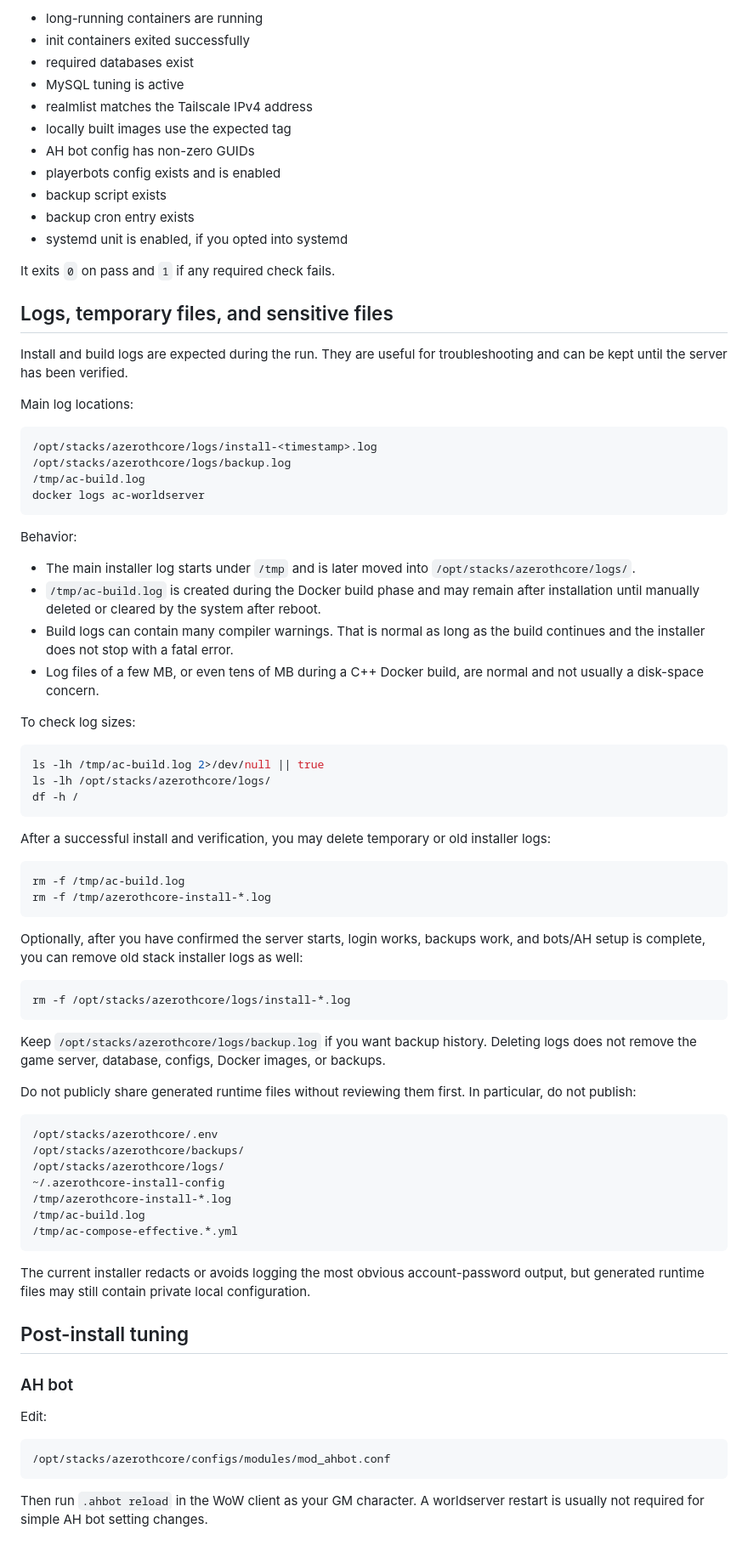
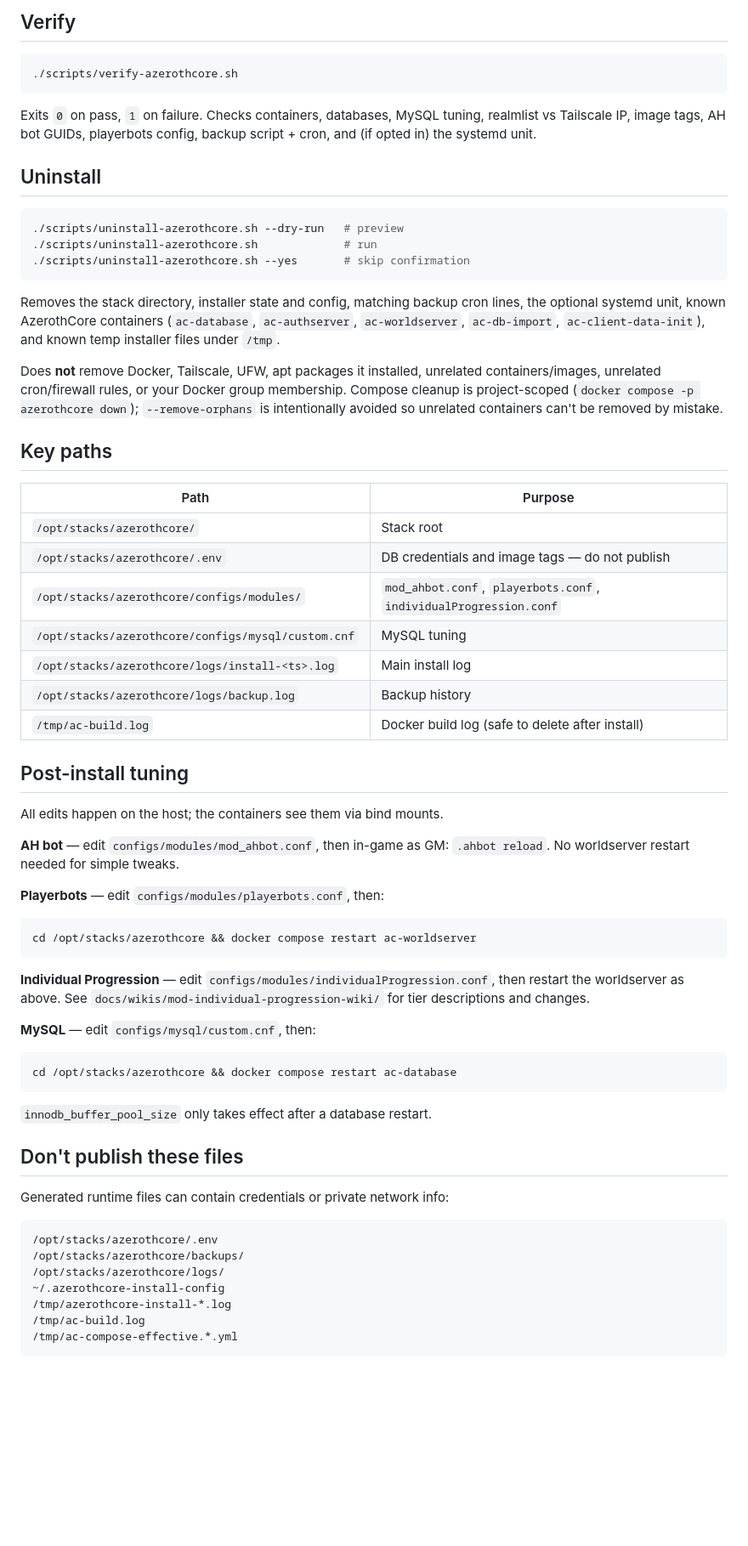
Before and after one commit to ziwdon/wow-server-sp, a Markdown page: README.md, the part around one of its changes. Shown at 85% size. GitHub-like rendering; blank space fills up the shorter version.

````diff
--- a/README.md
+++ b/README.md
@@ -263,64 +110,63 @@ The verification script checks, among other things:
 
-- long-running containers are running
-- init containers exited successfully
-- required databases exist
-- MySQL tuning is active
-- realmlist matches the Tailscale IPv4 address
-- locally built images use the expected tag
-- AH bot config has non-zero GUIDs
-- playerbots config exists and is enabled
-- backup script exists
-- backup cron entry exists
-- systemd unit is enabled, if you opted into systemd
-
-It exits `0` on pass and `1` if any required check fails.
-
-## Logs, temporary files, and sensitive files
-
-Install and build logs are expected during the run. They are useful for troubleshooting and can be kept until the server has been verified.
-
-Main log locations:
+## Verify
 
 ```bash
-/opt/stacks/azerothcore/logs/install-<timestamp>.log
-/opt/stacks/azerothcore/logs/backup.log
-/tmp/ac-build.log
-docker logs ac-worldserver
+./scripts/verify-azerothcore.sh
 ```
 
-Behavior:
+Exits `0` on pass, `1` on failure. Checks containers, databases, MySQL tuning, realmlist vs Tailscale IP, image tags, AH bot GUIDs, playerbots config, backup script + cron, and (if opted in) the systemd unit.
 
-- The main installer log starts under `/tmp` and is later moved into `/opt/stacks/azerothcore/logs/`.
-- `/tmp/ac-build.log` is created during the Docker build phase and may remain after installation until manually deleted or cleared by the system after reboot.
-- Build logs can contain many compiler warnings. That is normal as long as the build continues and the installer does not stop with a fatal error.
-- Log files of a few MB, or even tens of MB during a C++ Docker build, are normal and not usually a disk-space concern.
-
-To check log sizes:
+## Uninstall
 
 ```bash
-ls -lh /tmp/ac-build.log 2>/dev/null || true
-ls -lh /opt/stacks/azerothcore/logs/
-df -h /
+./scripts/uninstall-azerothcore.sh --dry-run   # preview
+./scripts/uninstall-azerothcore.sh             # run
+./scripts/uninstall-azerothcore.sh --yes       # skip confirmation
 ```
 
-After a successful install and verification, you may delete temporary or old installer logs:
+Removes the stack directory, installer state and config, matching backup cron lines, the optional systemd unit, known AzerothCore containers (`ac-database`, `ac-authserver`, `ac-worldserver`, `ac-db-import`, `ac-client-data-init`), and known temp installer files under `/tmp`.
+
+Does **not** remove Docker, Tailscale, UFW, apt packages it installed, unrelated containers/images, unrelated cron/firewall rules, or your Docker group membership. Compose cleanup is project-scoped (`docker compose -p azerothcore down`); `--remove-orphans` is intentionally avoided so unrelated containers can't be removed by mistake.
+
+## Key paths
+
+| Path | Purpose |
+|------|---------|
+| `/opt/stacks/azerothcore/` | Stack root |
+| `/opt/stacks/azerothcore/.env` | DB credentials and image tags — do not publish |
+| `/opt/stacks/azerothcore/configs/modules/` | `mod_ahbot.conf`, `playerbots.conf`, `individualProgression.conf` |
+| `/opt/stacks/azerothcore/configs/mysql/custom.cnf` | MySQL tuning |
+| `/opt/stacks/azerothcore/logs/install-<ts>.log` | Main install log |
+| `/opt/stacks/azerothcore/logs/backup.log` | Backup history |
+| `/tmp/ac-build.log` | Docker build log (safe to delete after install) |
+
+## Post-install tuning
+
+All edits happen on the host; the containers see them via bind mounts.
+
+**AH bot** — edit `configs/modules/mod_ahbot.conf`, then in-game as GM: `.ahbot reload`. No worldserver restart needed for simple tweaks.
+
+**Playerbots** — edit `configs/modules/playerbots.conf`, then:
 
 ```bash
-rm -f /tmp/ac-build.log
-rm -f /tmp/azerothcore-install-*.log
+cd /opt/stacks/azerothcore && docker compose restart ac-worldserver
 ```
 
-Optionally, after you have confirmed the server starts, login works, backups work, and bots/AH setup is complete, you can remove old stack installer logs as well:
+**Individual Progression** — edit `configs/modules/individualProgression.conf`, then restart the worldserver as above. See `docs/wikis/mod-individual-progression-wiki/` for tier descriptions and changes.
+
+**MySQL** — edit `configs/mysql/custom.cnf`, then:
 
 ```bash
-rm -f /opt/stacks/azerothcore/logs/install-*.log
+cd /opt/stacks/azerothcore && docker compose restart ac-database
 ```
 
-Keep `/opt/stacks/azerothcore/logs/backup.log` if you want backup history. Deleting logs does not remove the game server, database, configs, Docker images, or backups.
+`innodb_buffer_pool_size` only takes effect after a database restart.
 
-Do not publicly share generated runtime files without reviewing them first. In particular, do not publish:
+## Don't publish these files
 
-```bash
+Generated runtime files can contain credentials or private network info:
+
+```text
 /opt/stacks/azerothcore/.env
 /opt/stacks/azerothcore/backups/
 /opt/stacks/azerothcore/logs/
@@ -330,17 +176,3 @@ Do not publicly share generated runtime files without reviewing them first. In p
 /tmp/ac-compose-effective.*.yml
 ```
 
-The current installer redacts or avoids logging the most obvious account-password output, but generated runtime files may still contain private local configuration.
-
-## Post-install tuning
-
-### AH bot
-
-Edit:
-
-```bash
-/opt/stacks/azerothcore/configs/modules/mod_ahbot.conf
-```
-
-Then run `.ahbot reload` in the WoW client as your GM character. A worldserver restart is usually not required for simple AH bot setting changes.
-
````
Also changed, not shown: other parts of README.md (+59 -243 lines).
